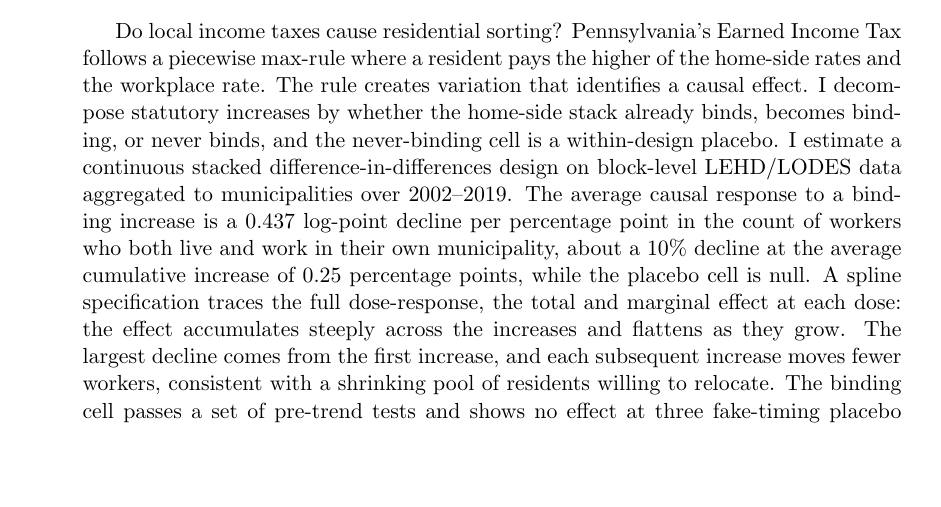
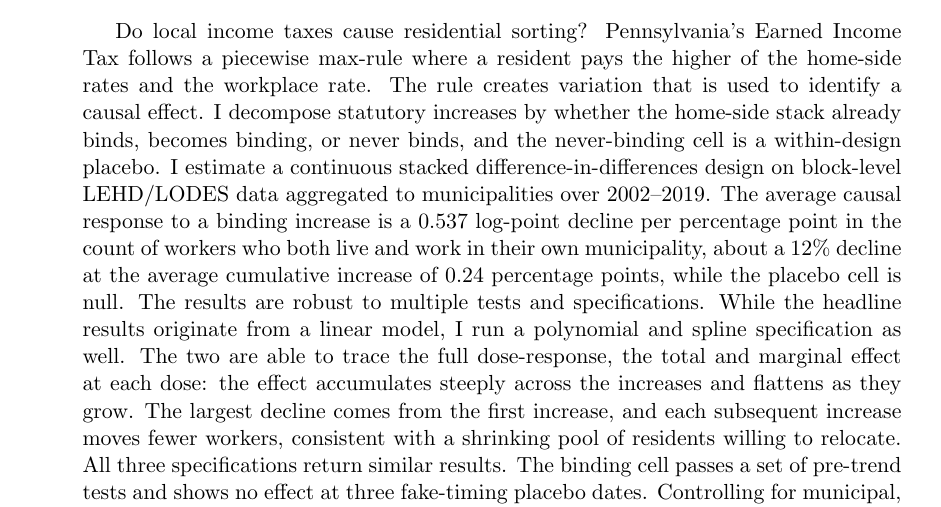
Before and after one commit to MatthewHockert/local-income-tax-migration, a LaTeX paper (muni_tax_sorting_replication/manuscript/abstract.tex, which reads muni_tax_sorting_replication/manuscript/abstract_body.tex): part of the page, cut so that both start at the same text, the shorter picture padded with empty space. Compiled offline with pdfLaTeX.

Commit message:
Abstract: one-and-a-half spacing, headline coefficient corrected to -0.537

```diff
--- a/muni_tax_sorting_replication/manuscript/abstract_body.tex
+++ b/muni_tax_sorting_replication/manuscript/abstract_body.tex
@@ -1,20 +1,20 @@
 Do local income taxes cause residential sorting?
 Pennsylvania's Earned Income Tax follows a piecewise max-rule where a
 resident pays the higher of the home-side rates and the workplace
-rate. The rule creates variation that identifies a causal effect. I
+rate. The rule creates variation that is used to identify a causal effect. I
 decompose statutory increases by whether the home-side stack already
 binds, becomes binding, or never binds, and the never-binding cell is a within-design placebo. I estimate a continuous stacked
 difference-in-differences design on block-level LEHD/LODES data
-aggregated to municipalities over 2002--2019. The average causal response to a binding increase is a $0.437$
+aggregated to municipalities over 2002--2019. The average causal response to a binding increase is a $0.537$
 log-point decline per percentage point in the count of workers who
-both live and work in their own municipality, about a $10\%$ decline
-at the average cumulative increase of $0.25$ percentage points, while
-the placebo cell is null. A spline specification traces the full
+both live and work in their own municipality, about a $12\%$ decline
+at the average cumulative increase of $0.24$ percentage points, while
+the placebo cell is null. The results are robust to multiple tests and specifications. While the headline results originate from a linear model, I run a polynomial and spline specification as well. The two are able to trace the full
 dose-response, the total and marginal effect at each dose: the effect
 accumulates steeply across the increases and flattens as they
 grow. The largest decline comes from the first increase, and each subsequent
 increase moves fewer workers, consistent with a shrinking pool of
-residents willing to relocate. The binding cell passes a set of pre-trend tests and shows no
+residents willing to relocate. All three specifications return similar results. The binding cell passes a set of pre-trend tests and shows no
 effect at three fake-timing placebo dates. Controlling for municipal, school-district, and county effective
 property-tax rates shows the property tax's effect is about a third of
 the EIT's per percentage point.
```
Also changed, not shown: muni_tax_sorting_replication/manuscript/muni_tax_sorting.tex (+2 -2 lines).
